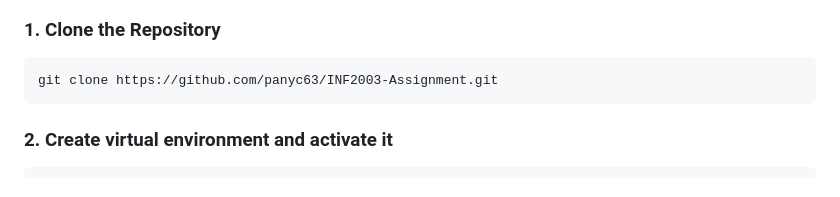
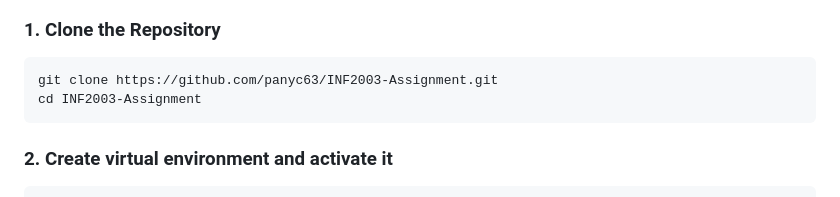
Before and after one commit to panyc63/INF2003-Assignment, a Markdown page: README.md, the part around the change. Rendered like a GitHub page.

````diff
--- a/README.md
+++ b/README.md
@@ -43,6 +43,7 @@ UCMS-University Course Management System is a modern, full-stack web application
 ### 1. Clone the Repository
 ```bash
 git clone https://github.com/panyc63/INF2003-Assignment.git
+cd INF2003-Assignment
 ```
 ### 2. Create virtual environment and activate it
 ```bash
````
